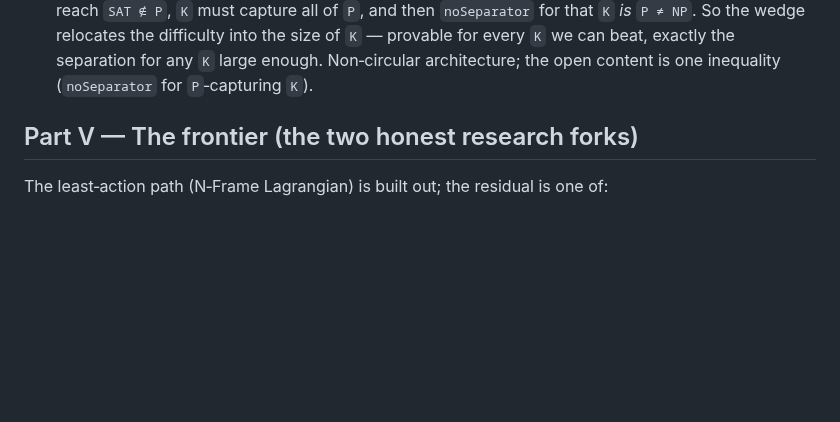
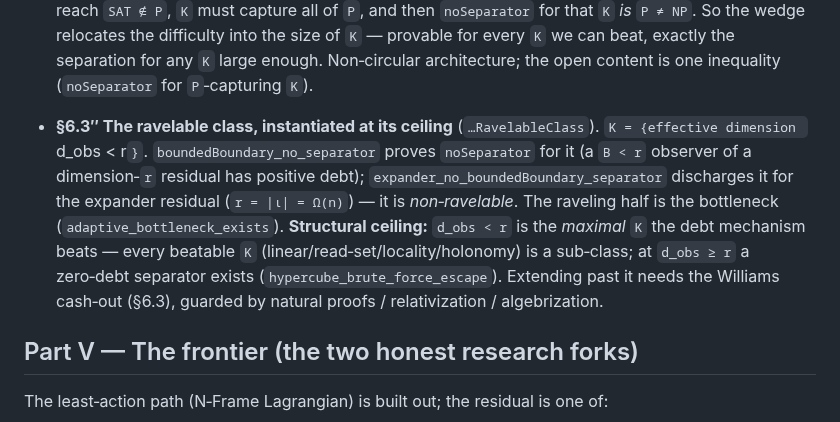
Before and after one commit to DarrenEdwards111/pall-lean, a Markdown page: PAPER_ARCHITECTURE.md, the part around the change. GitHub-like rendering; blank space fills up the shorter version.

Commit message:
PAPER_ARCHITECTURE.md 6.3'': ravelable class instantiated at its ceiling (K = effective dimension < r)

```diff
--- a/PAPER_ARCHITECTURE.md
+++ b/PAPER_ARCHITECTURE.md
@@ -126,6 +126,14 @@ exactly, with two honest research forks identified.
   `noSeparator` for that `K` *is* `P ≠ NP`.  So the wedge relocates the difficulty into the size of `K` —
   provable for every `K` we can beat, exactly the separation for any `K` large enough.  Non‑circular
   architecture; the open content is one inequality (`noSeparator` for `P`‑capturing `K`).
+* **§6.3″ The ravelable class, instantiated at its ceiling** (`…RavelableClass`).  `K = {effective dimension
+  `d_obs < r`}`.  `boundedBoundary_no_separator` proves `noSeparator` for it (a `B < r` observer of a
+  dimension‑`r` residual has positive debt); `expander_no_boundedBoundary_separator` discharges it for the
+  expander residual (`r = |ι| = Ω(n)`) — it is *non‑ravelable*.  The raveling half is the bottleneck
+  (`adaptive_bottleneck_exists`).  **Structural ceiling:** `d_obs < r` is the *maximal* `K` the debt mechanism
+  beats — every beatable `K` (linear/read‑set/locality/holonomy) is a sub‑class; at `d_obs ≥ r` a zero‑debt
+  separator exists (`hypercube_brute_force_escape`).  Extending past it needs the Williams cash‑out (§6.3),
+  guarded by natural proofs / relativization / algebrization.
 
 ## Part V — The frontier (the two honest research forks)
 
```
